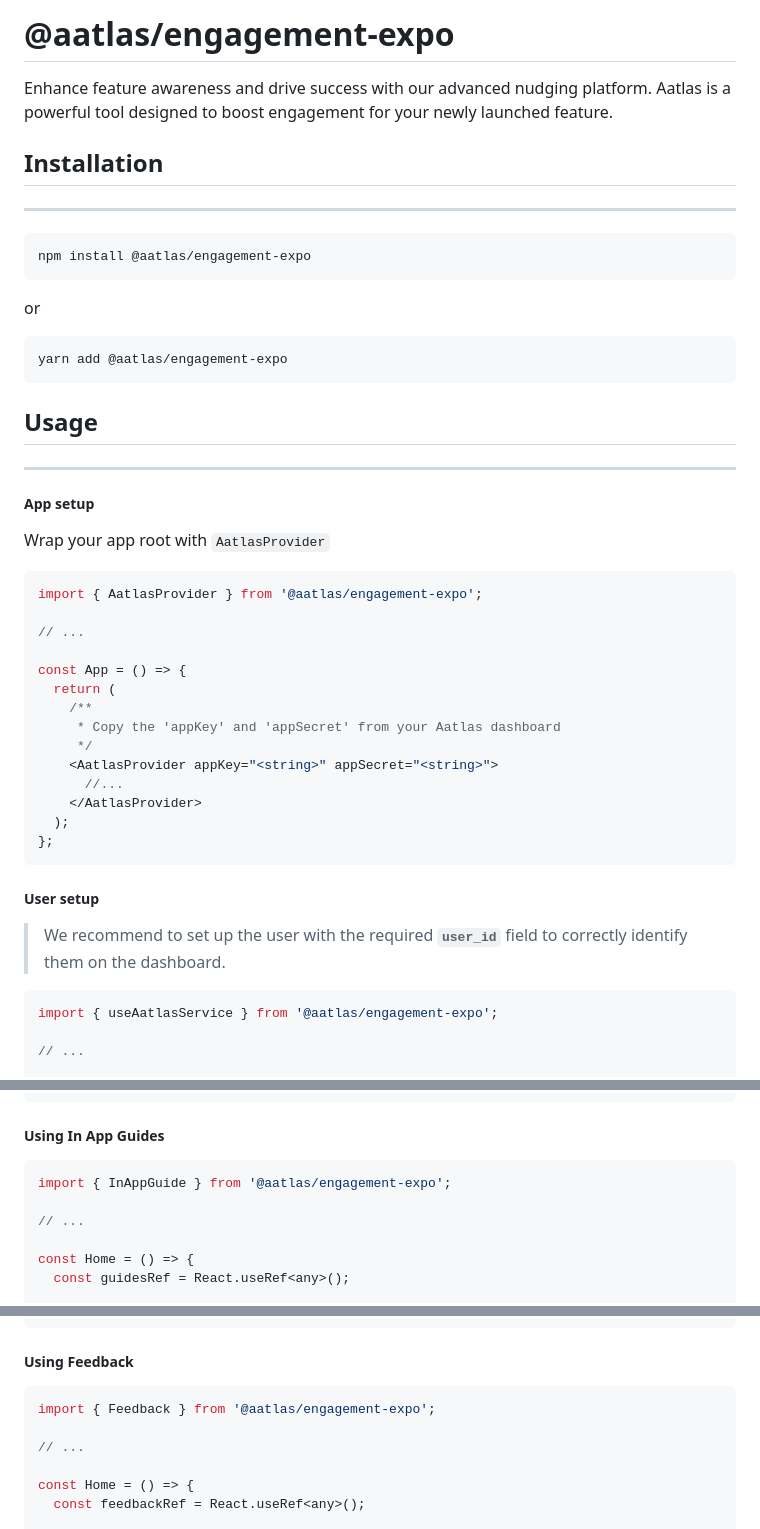
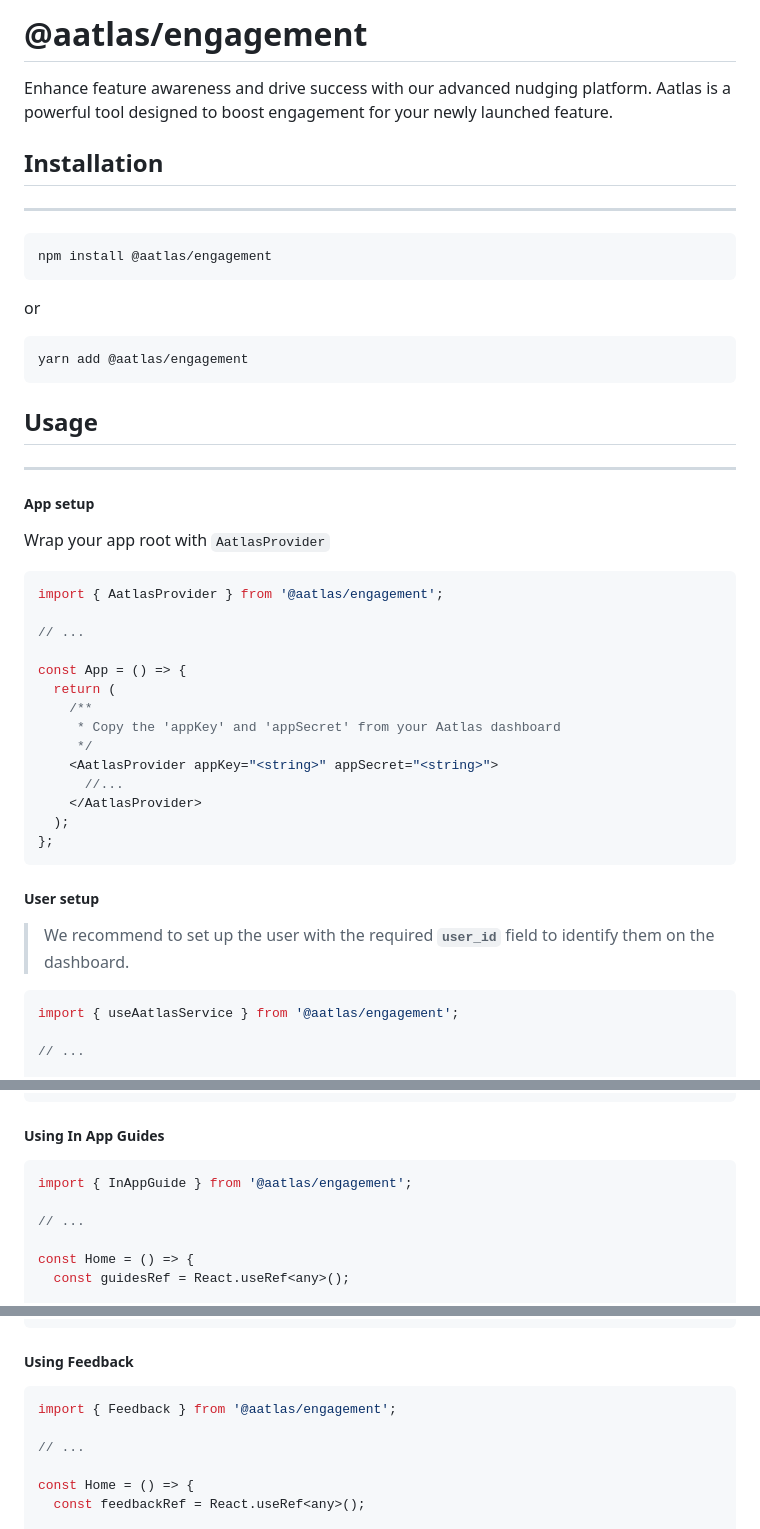
Before and after one commit to aatlas-io/aatlas-engagement, a Markdown page: README.md, 3 parts joined by grey strips. GitHub-like rendering.

````diff
--- a/README.md
+++ b/README.md
@@ -1,4 +1,4 @@
-# @aatlas/engagement-expo
+# @aatlas/engagement
 
 Enhance feature awareness and drive success with our advanced nudging platform. Aatlas is a powerful tool designed to boost engagement for your newly launched feature.
 
@@ -7,13 +7,13 @@ Enhance feature awareness and drive success with our advanced nudging platform.
 ---
 
 ```sh
-npm install @aatlas/engagement-expo
+npm install @aatlas/engagement
 ```
 
 or
 
 ```sh
-yarn add @aatlas/engagement-expo
+yarn add @aatlas/engagement
 ```
 
 ## Usage
@@ -25,7 +25,7 @@ yarn add @aatlas/engagement-expo
 Wrap your app root with `AatlasProvider`
 
 ```js
-import { AatlasProvider } from '@aatlas/engagement-expo';
+import { AatlasProvider } from '@aatlas/engagement';
 
 // ...
 
@@ -43,10 +43,10 @@ const App = () => {
 
 ##### User setup
 
-> We recommend to set up the user with the required <b>`user_id`</b> field to correctly identify them on the dashboard.
+> We recommend to set up the user with the required <b>`user_id`</b> field to identify them on the dashboard.
 
 ```js
-import { useAatlasService } from '@aatlas/engagement-expo';
+import { useAatlasService } from '@aatlas/engagement';
 
 // ...
 
@@ -69,7 +69,7 @@ const UserProfile = () => {
 ##### Using In App Guides
 
 ```js
-import { InAppGuide } from '@aatlas/engagement-expo';
+import { InAppGuide } from '@aatlas/engagement';
 
 // ...
 
@@ -98,7 +98,7 @@ const Home = () => {
 ##### Using Feedback
 
 ```js
-import { Feedback } from '@aatlas/engagement-expo';
+import { Feedback } from '@aatlas/engagement';
 
 // ...
 
````
Also changed, not shown: other parts of README.md (+1 -1 lines).
